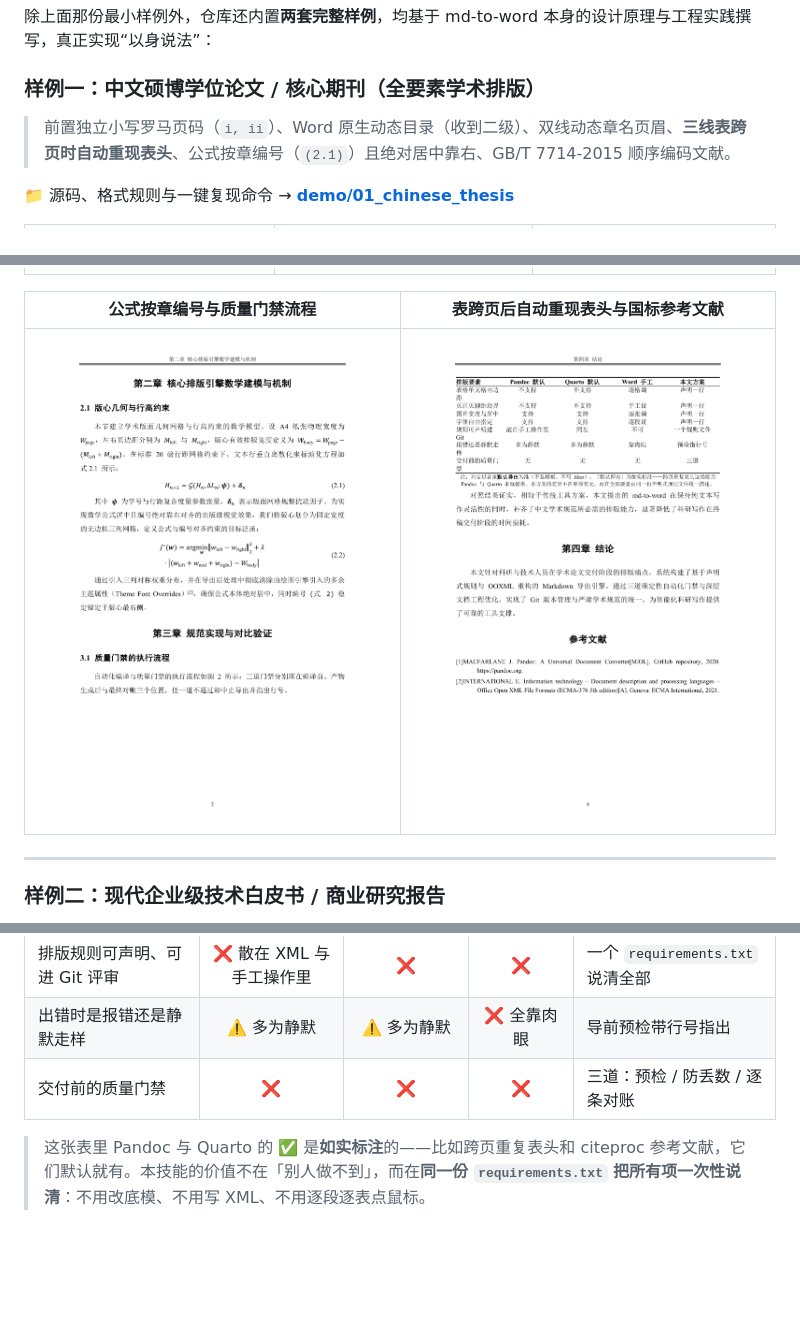
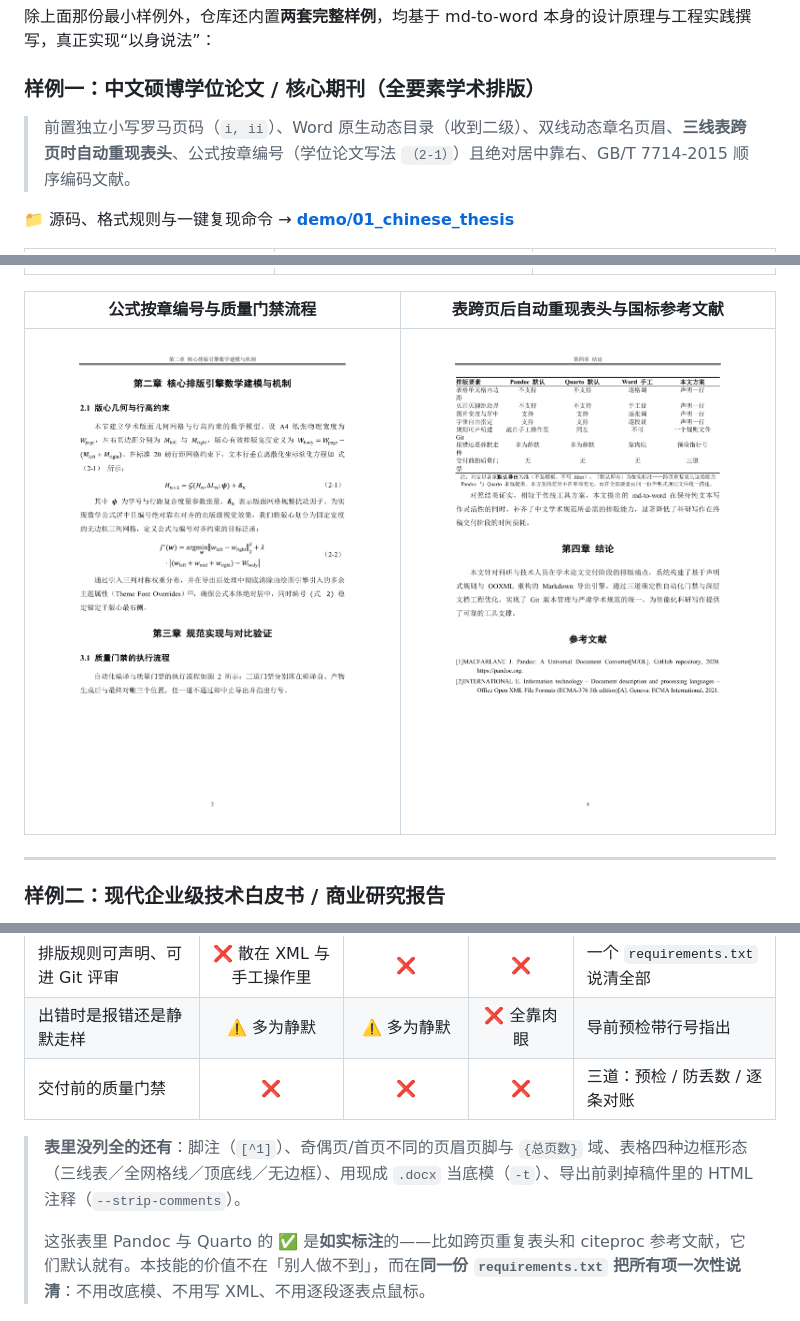
Before and after one commit to ls-open/md-to-word, a Markdown page: README.md, 3 parts joined by grey strips. Rendered like a GitHub page; pictures changed too: demo/01_chinese_thesis/page-4.png; blank space fills up the shorter version.

```diff
--- a/README.md
+++ b/README.md
@@ -102,7 +102,7 @@ python3 scripts/read_reference_docx.py 学校模板.docx -o 论文_requirements.
 除上面那份最小样例外，仓库还内置**两套完整样例**，均基于 md-to-word 本身的设计原理与工程实践撰写，真正实现“以身说法”：
 
 ### 样例一：中文硕博学位论文 / 核心期刊（全要素学术排版）
-> 前置独立小写罗马页码（`i, ii`）、Word 原生动态目录（收到二级）、双线动态章名页眉、**三线表跨页时自动重现表头**、公式按章编号（`(2.1)`）且绝对居中靠右、GB/T 7714-2015 顺序编码文献。
+> 前置独立小写罗马页码（`i, ii`）、Word 原生动态目录（收到二级）、双线动态章名页眉、**三线表跨页时自动重现表头**、公式按章编号（学位论文写法 `（2-1）`）且绝对居中靠右、GB/T 7714-2015 顺序编码文献。
 
 📁 源码、格式规则与一键复现命令 → **[demo/01_chinese_thesis](demo/01_chinese_thesis/README.md)**
 
@@ -151,6 +151,8 @@ python3 scripts/read_reference_docx.py 学校模板.docx -o 论文_requirements.
 | 出错时是报错还是静默走样 | ⚠️ 多为静默 | ⚠️ 多为静默 | ❌ 全靠肉眼 | 导前预检带行号指出 |
 | 交付前的质量门禁 | ❌ | ❌ | ❌ | 三道：预检 / 防丢数 / 逐条对账 |
 
+> **表里没列全的还有**：脚注（`[^1]`）、奇偶页/首页不同的页眉页脚与 `{总页数}` 域、表格四种边框形态（三线表／全网格线／顶底线／无边框）、用现成 `.docx` 当底模（`-t`）、导出前剥掉稿件里的 HTML 注释（`--strip-comments`）。
+>
 > 这张表里 Pandoc 与 Quarto 的 ✅ 是**如实标注**的——比如跨页重复表头和 citeproc 参考文献，它们默认就有。本技能的价值不在「别人做不到」，而在**同一份 `requirements.txt` 把所有项一次性说清**：不用改底模、不用写 XML、不用逐段逐表点鼠标。
 
 ---
```
Also changed, not shown: README_EN.md (+3 -1 lines), demo/01_chinese_thesis/README.md (+6 -4 lines), 2 other files.
